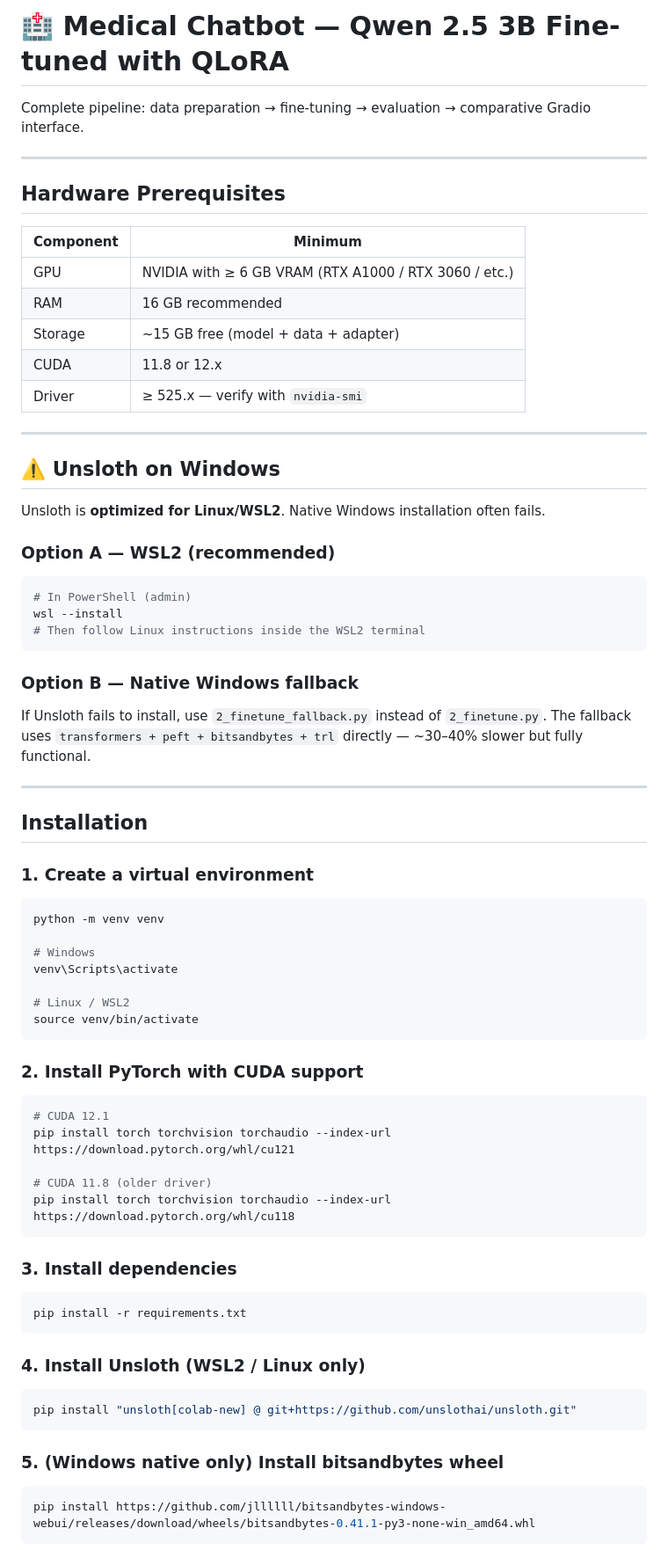
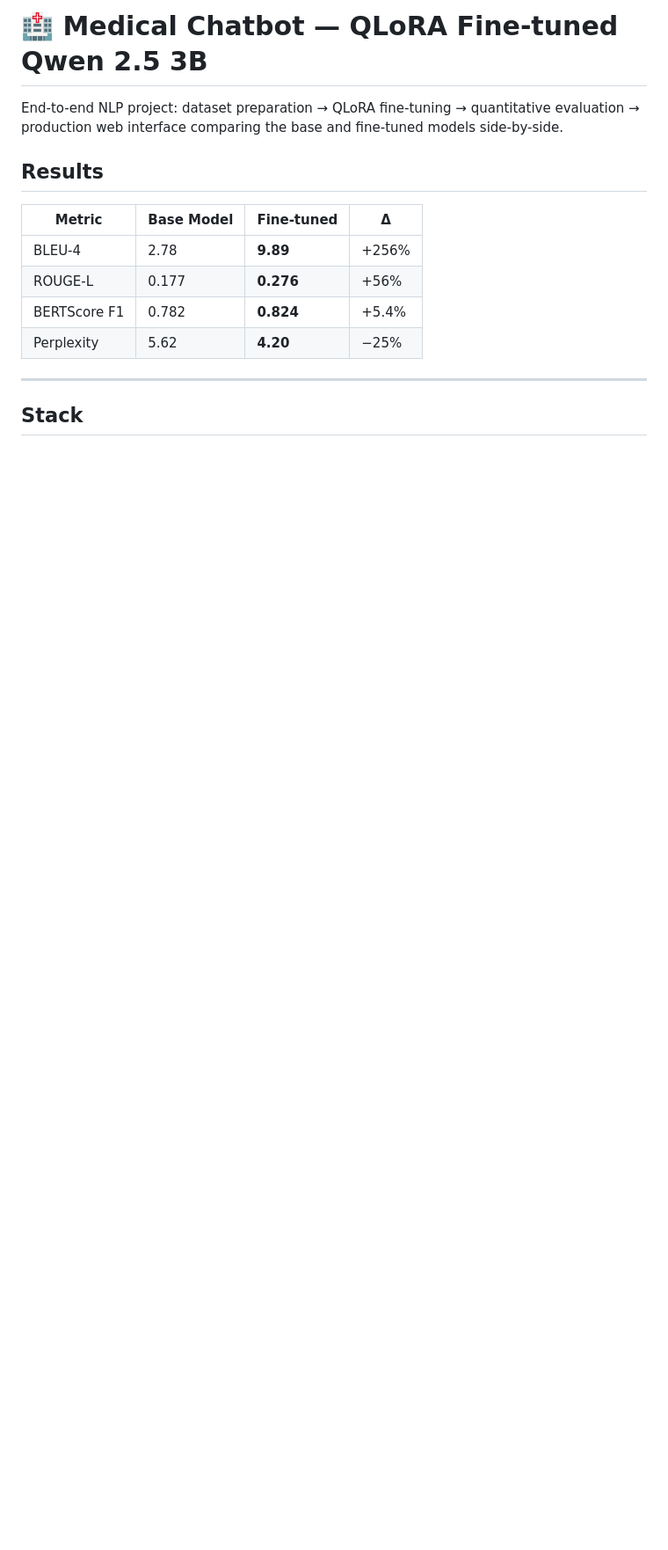
Before and after one commit to Salma-abdesslam-prog/MedFineTune-Bench, a Markdown page: medical_chatbot/README.md, the part around one of its changes. Shown at 88% size. Rendered like a GitHub page; blank space fills up the shorter version.

````diff
--- a/medical_chatbot/README.md
+++ b/medical_chatbot/README.md
@@ -1,72 +1,17 @@
-# 🏥 Medical Chatbot — Qwen 2.5 3B Fine-tuned with QLoRA
+# 🏥 Medical Chatbot — QLoRA Fine-tuned Qwen 2.5 3B
 
-Complete pipeline: data preparation → fine-tuning → evaluation → comparative Gradio interface.
+End-to-end NLP project: dataset preparation → QLoRA fine-tuning → quantitative evaluation → production web interface comparing the base and fine-tuned models side-by-side.
+
+## Results
+
+| Metric | Base Model | Fine-tuned | Δ |
+|--------|-----------|------------|---|
+| BLEU-4 | 2.78 | **9.89** | +256% |
+| ROUGE-L | 0.177 | **0.276** | +56% |
+| BERTScore F1 | 0.782 | **0.824** | +5.4% |
+| Perplexity | 5.62 | **4.20** | −25% |
 
 ---
 
-## Hardware Prerequisites
+## Stack
 
-| Component | Minimum |
-|-----------|---------|
-| GPU | NVIDIA with ≥ 6 GB VRAM (RTX A1000 / RTX 3060 / etc.) |
-| RAM | 16 GB recommended |
-| Storage | ~15 GB free (model + data + adapter) |
-| CUDA | 11.8 or 12.x |
-| Driver | ≥ 525.x — verify with `nvidia-smi` |
-
----
-
-## ⚠️ Unsloth on Windows
-
-Unsloth is **optimized for Linux/WSL2**. Native Windows installation often fails.
-
-### Option A — WSL2 (recommended)
-```powershell
-# In PowerShell (admin)
-wsl --install
-# Then follow Linux instructions inside the WSL2 terminal
-```
-
-### Option B — Native Windows fallback
-If Unsloth fails to install, use `2_finetune_fallback.py` instead of `2_finetune.py`.
-The fallback uses `transformers + peft + bitsandbytes + trl` directly — ~30–40% slower but fully functional.
-
----
-
-## Installation
-
-### 1. Create a virtual environment
-```bash
-python -m venv venv
-
-# Windows
-venv\Scripts\activate
-
-# Linux / WSL2
-source venv/bin/activate
-```
-
-### 2. Install PyTorch with CUDA support
-```bash
-# CUDA 12.1
-pip install torch torchvision torchaudio --index-url https://download.pytorch.org/whl/cu121
-
-# CUDA 11.8 (older driver)
-pip install torch torchvision torchaudio --index-url https://download.pytorch.org/whl/cu118
-```
-
-### 3. Install dependencies
-```bash
-pip install -r requirements.txt
-```
-
-### 4. Install Unsloth (WSL2 / Linux only)
-```bash
-pip install "unsloth[colab-new] @ git+https://github.com/unslothai/unsloth.git"
-```
-
-### 5. (Windows native only) Install bitsandbytes wheel
-```bash
-pip install https://github.com/jllllll/bitsandbytes-windows-webui/releases/download/wheels/bitsandbytes-0.41.1-py3-none-win_amd64.whl
-```
-
````
Also changed, not shown: other parts of medical_chatbot/README.md (+65 -72 lines).
